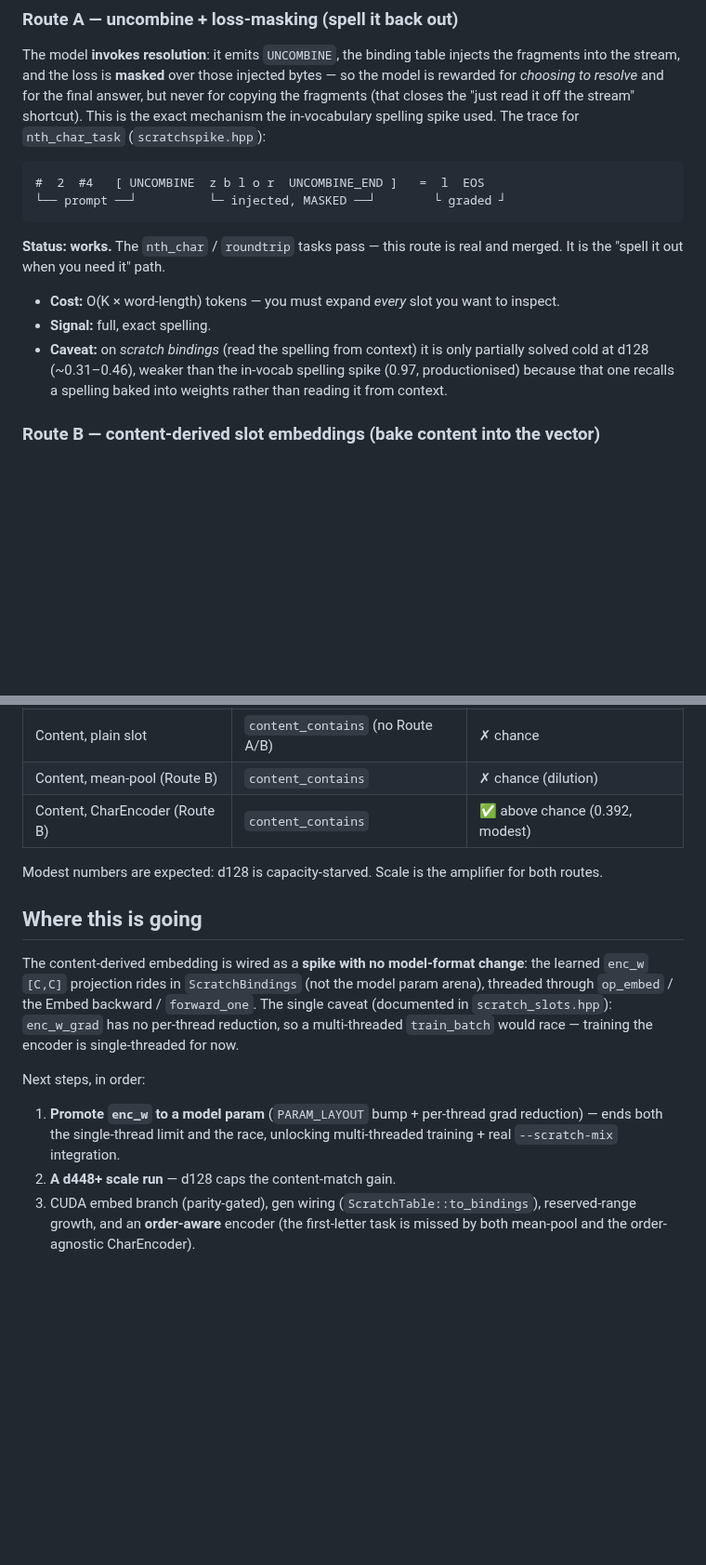
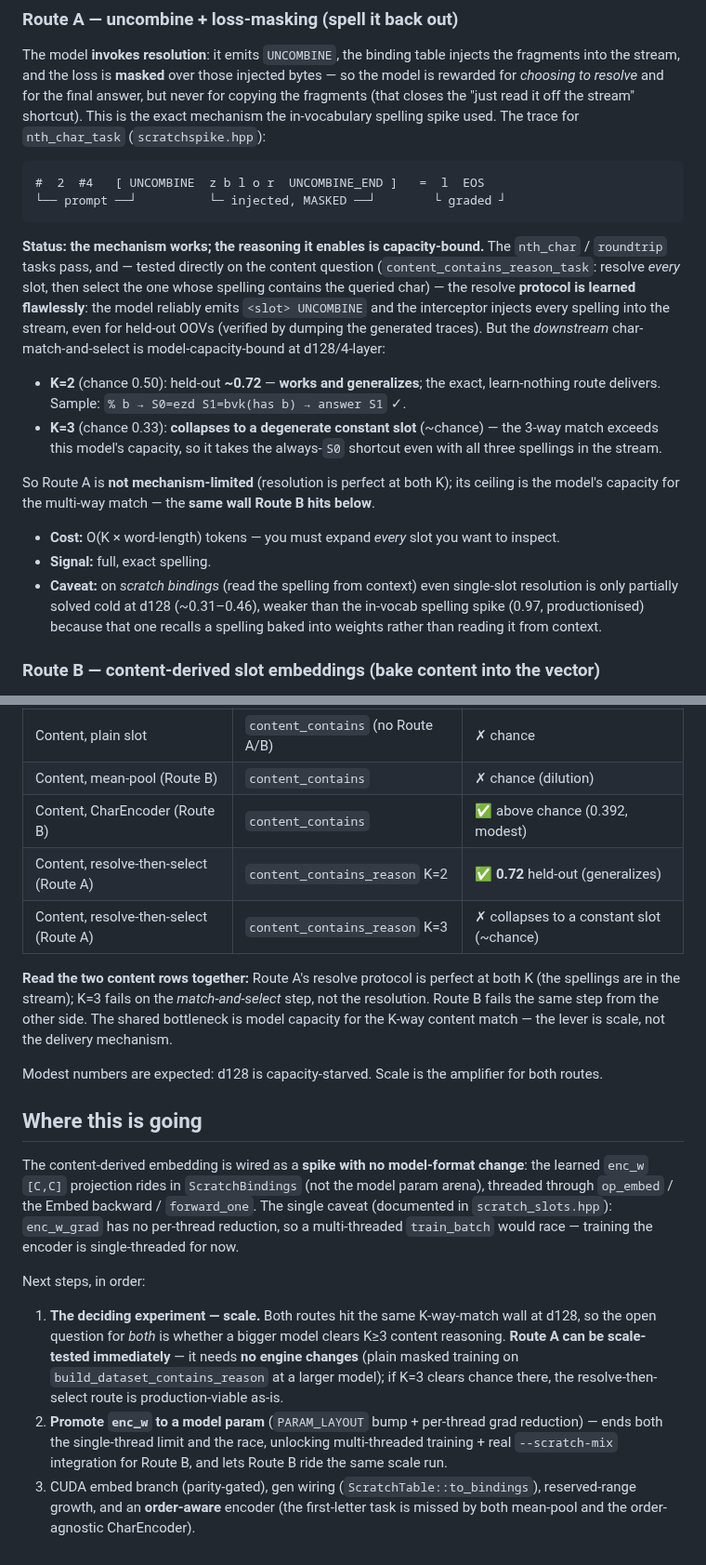
Before and after one commit to CraigHutchinson/Sub0Llm, a Markdown page: docs/SCRATCH_TOKENS.md, 2 parts joined by grey strips. Shown at 93% size. Rendered like a GitHub page; blank space fills up the shorter version.

Commit message:
docs(scratch): record the Route A result -- both routes share one capacity wall
Route A (thinking-uncombine) now has a measured content result, and it reframes
the two-routes narrative: the resolve PROTOCOL is flawless at every K, but the
downstream K-way match-and-select is capacity-bound -- K=2 works (held-out 0.72,
generalizes), K=3 collapses to a constant slot (~chance). Route B (content
embeddings) fails the same step from the other side (CharEncoder 0.392).

So the routes differ in inference COST (O(1) glance vs O(K*len) spell-out) and
signal fidelity (exact vs lossy), NOT in reasoning ceiling -- they share it. The
lever is scale, not the delivery mechanism. Updated the Route A section, the
which-route table, the scorecard (two new content rows), and next-steps: the
deciding experiment is a scale run, and Route A can be scale-tested immediately
with NO engine changes (plain masked training on build_dataset_contains_reason).

Co-Authored-By: Claude Opus 4.8 <noreply@anthropic.com>

````diff
--- a/docs/SCRATCH_TOKENS.md
+++ b/docs/SCRATCH_TOKENS.md
@@ -93,14 +93,26 @@ the stream" shortcut). This is the exact mechanism the in-vocabulary spelling sp
 └── prompt ──┘          └─ injected, MASKED ──┘        └ graded ┘
 ```
 
-**Status: works.** The `nth_char` / `roundtrip` tasks pass — this route is real and merged. It is the
-"spell it out when you need it" path.
+**Status: the mechanism works; the reasoning it enables is capacity-bound.** The `nth_char` / `roundtrip`
+tasks pass, and — tested directly on the content question (`content_contains_reason_task`: resolve *every*
+slot, then select the one whose spelling contains the queried char) — the resolve **protocol is learned
+flawlessly**: the model reliably emits `<slot> UNCOMBINE` and the interceptor injects every spelling into
+the stream, even for held-out OOVs (verified by dumping the generated traces). But the *downstream*
+char-match-and-select is model-capacity-bound at d128/4-layer:
+
+- **K=2** (chance 0.50): held-out **~0.72** — **works and generalizes**; the exact, learn-nothing route
+  delivers. Sample: `% b → S0=ezd S1=bvk(has b) → answer S1` ✓.
+- **K=3** (chance 0.33): **collapses to a degenerate constant slot** (~chance) — the 3-way match exceeds
+  this model's capacity, so it takes the always-`S0` shortcut even with all three spellings in the stream.
+
+So Route A is **not mechanism-limited** (resolution is perfect at both K); its ceiling is the model's
+capacity for the multi-way match — the **same wall Route B hits below**.
 
 - **Cost:** O(K × word-length) tokens — you must expand *every* slot you want to inspect.
 - **Signal:** full, exact spelling.
-- **Caveat:** on *scratch bindings* (read the spelling from context) it is only partially solved cold at
-  d128 (~0.31–0.46), weaker than the in-vocab spelling spike (0.97, productionised) because that one
-  recalls a spelling baked into weights rather than reading it from context.
+- **Caveat:** on *scratch bindings* (read the spelling from context) even single-slot resolution is only
+  partially solved cold at d128 (~0.31–0.46), weaker than the in-vocab spelling spike (0.97, productionised)
+  because that one recalls a spelling baked into weights rather than reading it from context.
 
 ### Route B — content-derived slot embeddings (bake content into the vector)
 
@@ -148,6 +169,13 @@ Want a cheap content-*glance* → Route B. Want the exact spelling → Route A.
 | Content, plain slot | `content_contains` (no Route A/B) | ✗ chance |
 | Content, mean-pool (Route B) | `content_contains` | ✗ chance (dilution) |
 | Content, CharEncoder (Route B) | `content_contains` | ✅ above chance (0.392, modest) |
+| Content, resolve-then-select (Route A) | `content_contains_reason` K=2 | ✅ **0.72** held-out (generalizes) |
+| Content, resolve-then-select (Route A) | `content_contains_reason` K=3 | ✗ collapses to a constant slot (~chance) |
+
+**Read the two content rows together:** Route A's resolve protocol is perfect at both K (the spellings are
+in the stream); K=3 fails on the *match-and-select* step, not the resolution. Route B fails the same step
+from the other side. The shared bottleneck is model capacity for the K-way content match — the lever is
+scale, not the delivery mechanism.
 
 Modest numbers are expected: d128 is capacity-starved. Scale is the amplifier for both routes.
 
@@ -160,9 +188,13 @@ has no per-thread reduction, so a multi-threaded `train_batch` would race — tr
 single-threaded for now.
 
 Next steps, in order:
-1. **Promote `enc_w` to a model param** (`PARAM_LAYOUT` bump + per-thread grad reduction) — ends both the
-   single-thread limit and the race, unlocking multi-threaded training + real `--scratch-mix` integration.
-2. **A d448+ scale run** — d128 caps the content-match gain.
+1. **The deciding experiment — scale.** Both routes hit the same K-way-match wall at d128, so the open
+   question for *both* is whether a bigger model clears K≥3 content reasoning. **Route A can be scale-tested
+   immediately** — it needs **no engine changes** (plain masked training on `build_dataset_contains_reason`
+   at a larger model); if K=3 clears chance there, the resolve-then-select route is production-viable as-is.
+2. **Promote `enc_w` to a model param** (`PARAM_LAYOUT` bump + per-thread grad reduction) — ends both the
+   single-thread limit and the race, unlocking multi-threaded training + real `--scratch-mix` integration
+   for Route B, and lets Route B ride the same scale run.
 3. CUDA embed branch (parity-gated), gen wiring (`ScratchTable::to_bindings`), reserved-range growth, and
    an **order-aware** encoder (the first-letter task is missed by both mean-pool and the order-agnostic
    CharEncoder).
````
Also changed, not shown: other parts of docs/SCRATCH_TOKENS.md (+12 -3 lines).
